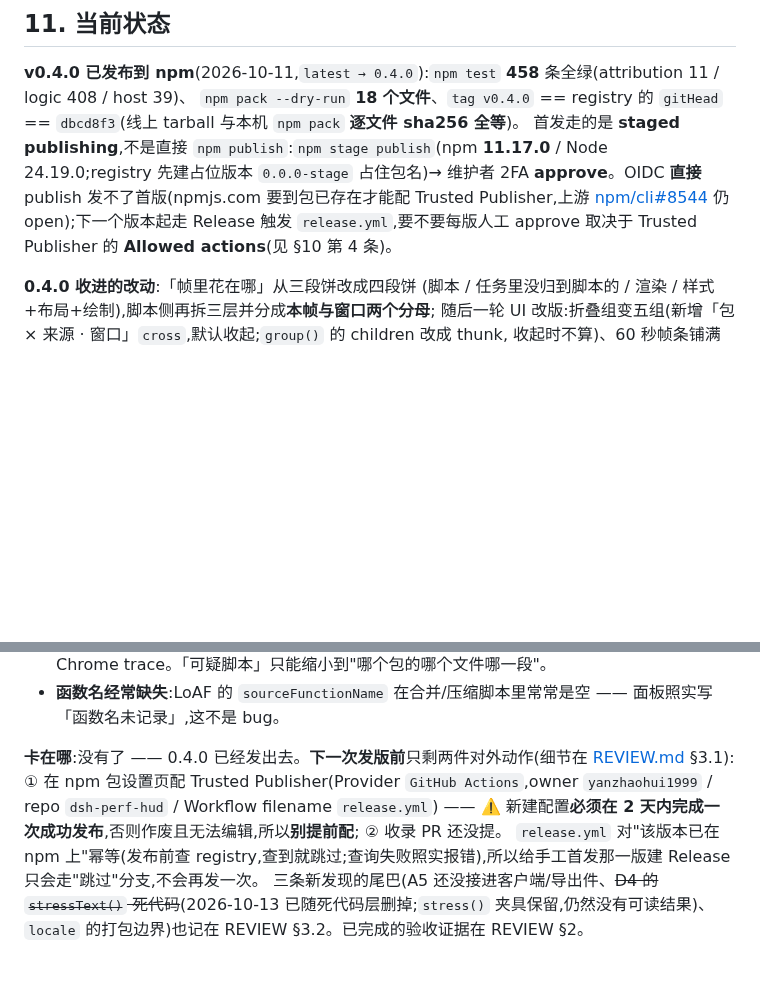
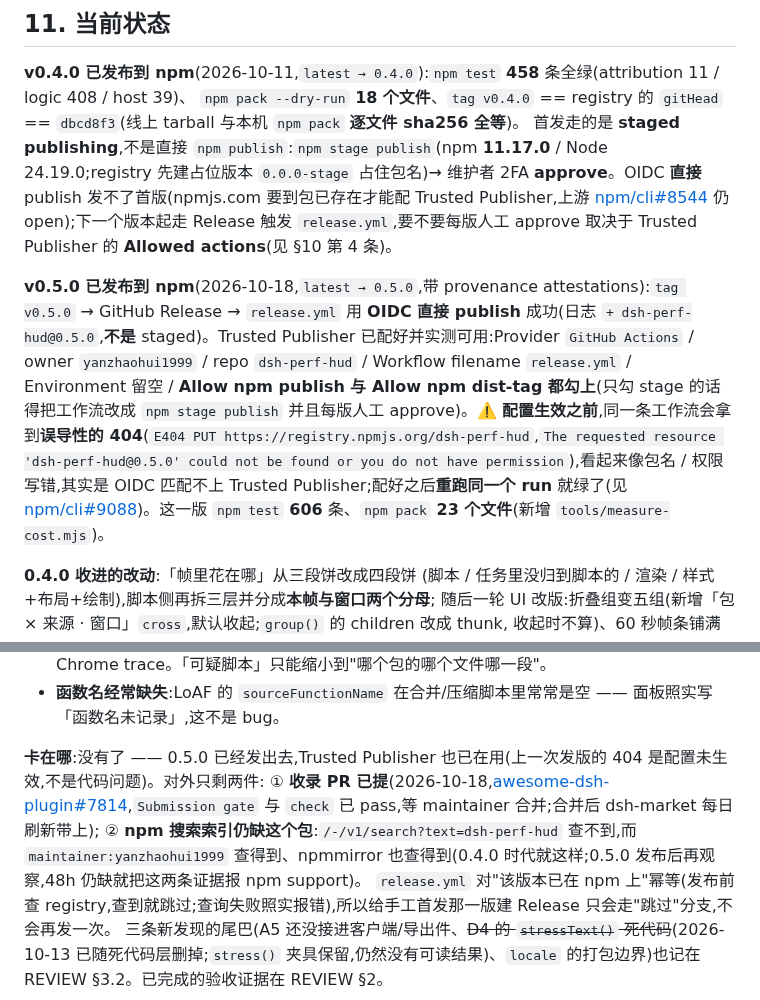
Before and after one commit to yanzhaohui1999/dsh-perf-hud, a Markdown page: AGENTS.md, 2 parts joined by grey strips. GitHub-like rendering; blank space fills up the shorter version.

```diff
--- a/AGENTS.md
+++ b/AGENTS.md
@@ -399,6 +399,8 @@ scope 用固定这几个:`client` / `host` / `attribution` / `panel` / `isolatio
 `npm pack --dry-run` **18 个文件**、`tag v0.4.0` == registry 的 `gitHead` == `dbcd8f3`(线上 tarball 与本机 `npm pack` **逐文件 sha256 全等**)。
 首发走的是 **staged publishing**,不是直接 `npm publish`:`npm stage publish`(npm **11.17.0** / Node 24.19.0;registry 先建占位版本 `0.0.0-stage` 占住包名)→ 维护者 2FA **approve**。OIDC **直接** publish 发不了首版(npmjs.com 要到包已存在才能配 Trusted Publisher,上游 [npm/cli#8544](https://github.com/npm/cli/issues/8544) 仍 open);下一个版本起走 Release 触发 `release.yml`,要不要每版人工 approve 取决于 Trusted Publisher 的 **Allowed actions**(见 §10 第 4 条)。
 
+**v0.5.0 已发布到 npm**(2026-10-18,`latest → 0.5.0`,带 provenance attestations):`tag v0.5.0` → GitHub Release → `release.yml` 用 **OIDC 直接 publish** 成功(日志 `+ dsh-perf-hud@0.5.0`,**不是** staged)。Trusted Publisher 已配好并实测可用:Provider `GitHub Actions` / owner `yanzhaohui1999` / repo `dsh-perf-hud` / Workflow filename `release.yml` / Environment 留空 / **Allow npm publish 与 Allow npm dist-tag 都勾上**(只勾 stage 的话得把工作流改成 `npm stage publish` 并且每版人工 approve)。⚠️ **配置生效之前**,同一条工作流会拿到**误导性的 404**(`E404 PUT https://registry.npmjs.org/dsh-perf-hud`,`The requested resource 'dsh-perf-hud@0.5.0' could not be found or you do not have permission`),看起来像包名 / 权限写错,其实是 OIDC 匹配不上 Trusted Publisher;配好之后**重跑同一个 run** 就绿了(见 [npm/cli#9088](https://github.com/npm/cli/issues/9088))。这一版 `npm test` **606** 条、`npm pack` **23 个文件**(新增 `tools/measure-cost.mjs`)。
+
 **0.4.0 收进的改动**:「帧里花在哪」从三段饼改成四段饼
 (脚本 / 任务里没归到脚本的 / 渲染 / 样式+布局+绘制),脚本侧再拆三层并分成**本帧与窗口两个分母**;
 随后一轮 UI 改版:折叠组变五组(新增「包 × 来源 · 窗口」`cross`,默认收起;`group()` 的 children 改成 thunk,
@@ -428,10 +430,9 @@ rAF 挂起的区间留白),四个方向翻帧(没有下一条就禁用),选中
 - **原始源码行号 / 调用栈 / 函数级耗时仍然拿不到**:要解 section 内层 `mappings`(VLQ)或录 Chrome trace。「可疑脚本」只能缩小到"哪个包的哪个文件哪一段"。
 - **函数名经常缺失**:LoAF 的 `sourceFunctionName` 在合并/压缩脚本里常常是空 —— 面板照实写「函数名未记录」,这不是 bug。
 
-**卡在哪**:没有了 —— 0.4.0 已经发出去。**下一次发版前**只剩两件对外动作(细节在 [REVIEW.md](REVIEW.md) §3.1):
-① 在 npm 包设置页配 Trusted Publisher(Provider `GitHub Actions`,owner `yanzhaohui1999` / repo `dsh-perf-hud` / Workflow filename `release.yml`)
-—— ⚠️ 新建配置**必须在 2 天内完成一次成功发布**,否则作废且无法编辑,所以**别提前配**;
-② 收录 PR 还没提。
+**卡在哪**:没有了 —— 0.5.0 已经发出去,Trusted Publisher 也已在用(上一次发版的 404 是配置未生效,不是代码问题)。对外只剩两件:
+① **收录 PR 已提**(2026-10-18,[awesome-dsh-plugin#7814](https://github.com/awesome-dsh-plugin/awesome-dsh-plugin/pull/7814),`Submission gate` 与 `check` 已 pass,等 maintainer 合并;合并后 dsh-market 每日刷新带上);
+② **npm 搜索索引仍缺这个包**:`/-/v1/search?text=dsh-perf-hud` 查不到,而 `maintainer:yanzhaohui1999` 查得到、npmmirror 也查得到(0.4.0 时代就这样;0.5.0 发布后再观察,48h 仍缺就把这两条证据报 npm support)。
 `release.yml` 对"该版本已在 npm 上"幂等(发布前查 registry,查到就跳过;查询失败照实报错),所以给手工首发那一版建 Release 只会走"跳过"分支,不会再发一次。
 三条新发现的尾巴(A5 还没接进客户端/导出件、~~D4 的 `stressText()` 死代码~~(2026-10-13 已随死代码层删掉;`stress()` 夹具保留,仍然没有可读结果)、`locale` 的打包边界)也记在 REVIEW §3.2。已完成的验收证据在 REVIEW §2。
 
```
Also changed, not shown: REVIEW.md (+4 -2 lines).
